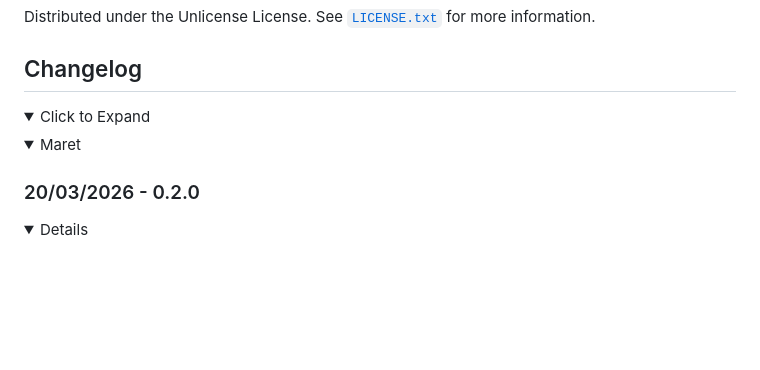
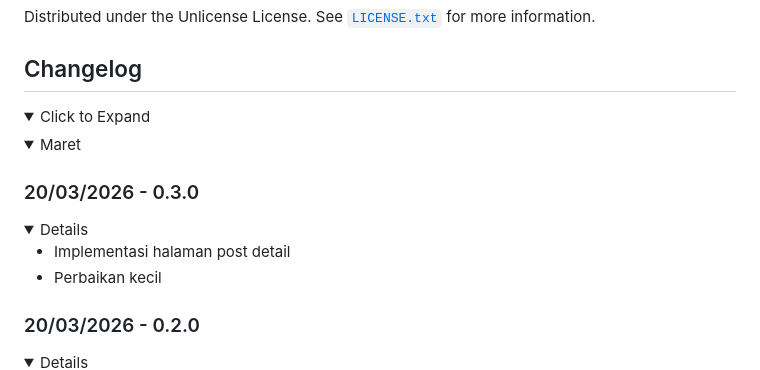
Before and after one commit to Banditov/XI-TKJ-3_PWL_Kelompok-8, a Markdown page: README.md, the part around the change. Rendered like a GitHub page; folded sections open; blank space fills up the shorter version.

Commit message:
feat: Modified README.md

```diff
--- a/README.md
+++ b/README.md
@@ -356,6 +356,13 @@ Distributed under the Unlicense License. See [`LICENSE.txt`](./LICENSE.txt) for
 <details>
    <summary>Maret</summary>
 
+### 20/03/2026 - 0.3.0
+<details>
+
+   - Implementasi halaman post detail
+   - Perbaikan kecil
+</details>
+
 ### 20/03/2026 - 0.2.0
 <details>
 
```
